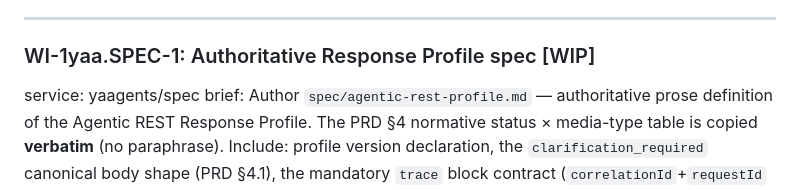
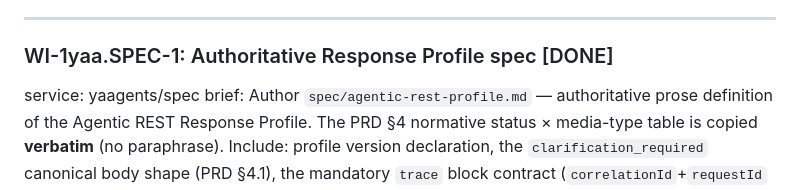
Before and after one commit to ai-mpathyminds/yaagents, a Markdown page: docs/PI1-yaa/spec-schemas-openapi.md, the part around the change. Drawn GitHub-style.

Commit message:
PI1-yaa spec WI-1yaa.SPEC-1: [WIP]→[DONE] — PI test gate passed
Markdown lints clean; 10-row normative table byte-identical to PRD §4;
spec/VERSION=0.1; profile header X-YAAgents-Profile: v0.1 documented.

Agent: python-developer
WI: WI-1yaa.SPEC-1

```diff
--- a/docs/PI1-yaa/spec-schemas-openapi.md
+++ b/docs/PI1-yaa/spec-schemas-openapi.md
@@ -12,7 +12,7 @@ first per the runbook A-3 ordering rule. ADR: PI1-yaa-0002.
 
 ---
 
-### WI-1yaa.SPEC-1: Authoritative Response Profile spec [WIP]
+### WI-1yaa.SPEC-1: Authoritative Response Profile spec [DONE]
 service: yaagents/spec
 brief: Author `spec/agentic-rest-profile.md` — authoritative prose definition
 of the Agentic REST Response Profile. The PRD §4 normative status × media-type
```
